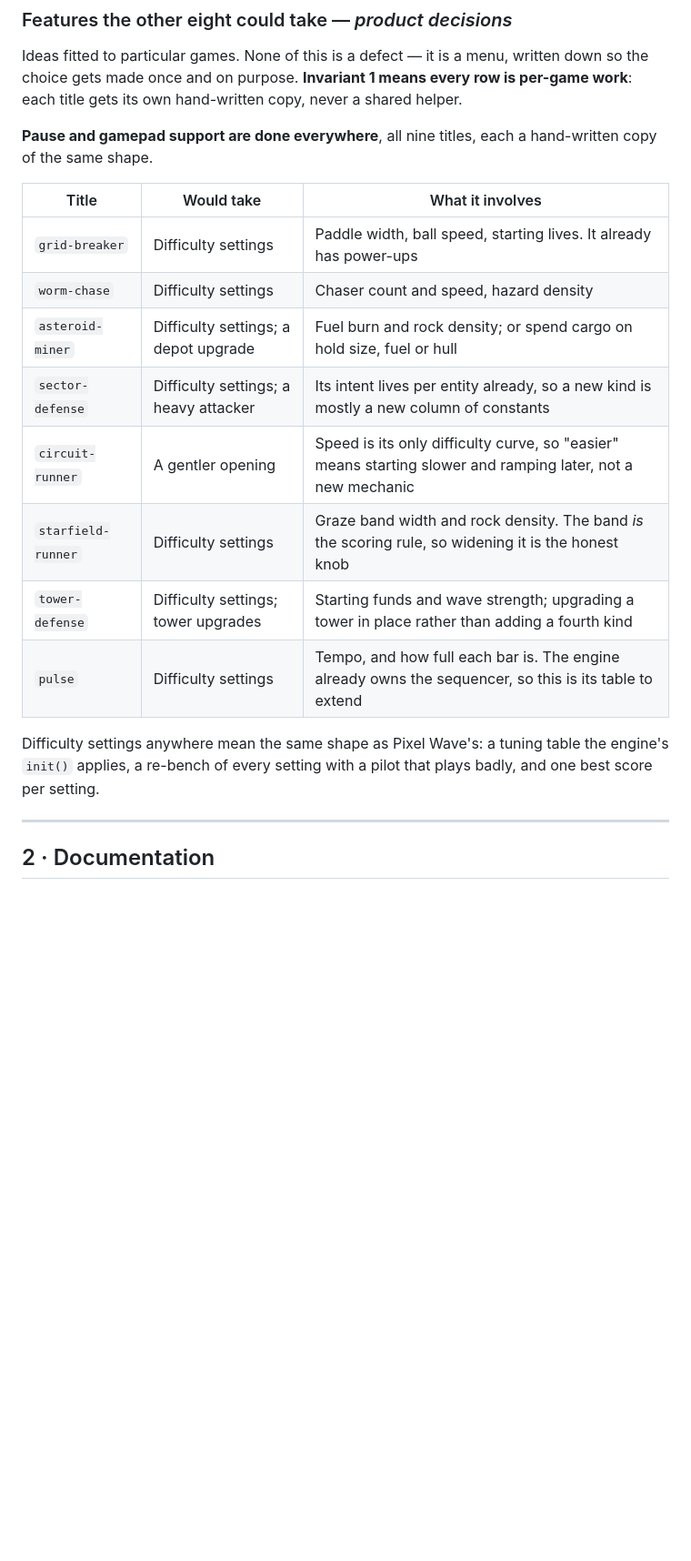
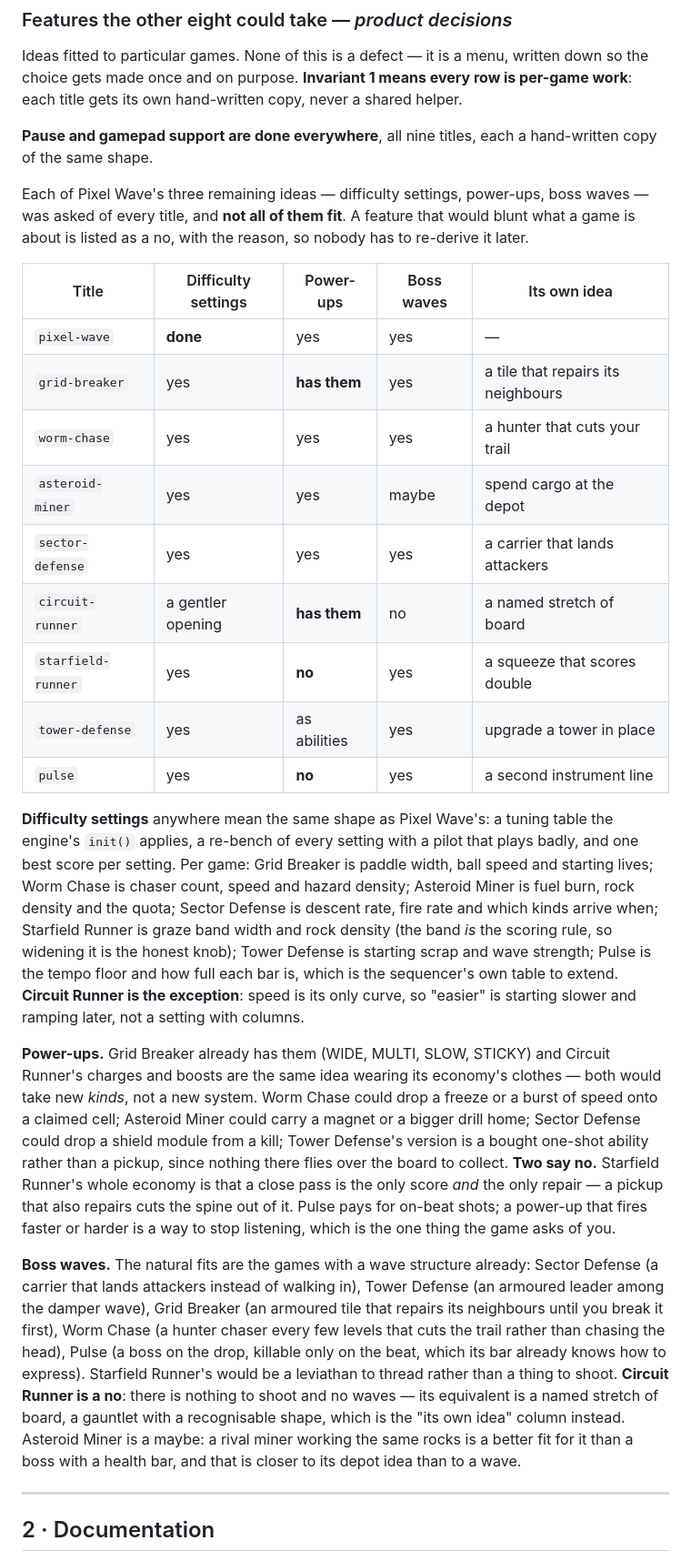
Before and after one commit to GautamGoklani/arcade-library, a Markdown page: TASKS.md, the part around the change. Shown at 91% size. Drawn GitHub-style; blank space fills up the shorter version.

Commit message:
docs: judge power-ups, boss waves and difficulty for every title
The menu covered difficulty only. Each of Pixel Wave's three remaining ideas is now asked of all nine games, with the reasons where the answer is no: no power-ups for Starfield Runner (a pickup that repairs guts an economy where a close pass is the only score and the only repair) or Pulse (anything that fires harder is a way to stop listening); no boss waves for Circuit Runner (nothing to shoot, no waves) and only a maybe for Asteroid Miner, whose better version is a rival miner working the same rocks. Grid Breaker and Circuit Runner already have power-ups, so theirs is new kinds rather than a new system. Each game also gets an idea of its own.

Co-Authored-By: Claude Opus 5 <noreply@anthropic.com>

```diff
--- a/TASKS.md
+++ b/TASKS.md
@@ -37,20 +37,60 @@ shared helper.
 **Pause and gamepad support are done everywhere**, all nine titles, each a
 hand-written copy of the same shape.
 
-| Title | Would take | What it involves |
-|---|---|---|
-| `grid-breaker` | Difficulty settings | Paddle width, ball speed, starting lives. It already has power-ups |
-| `worm-chase` | Difficulty settings | Chaser count and speed, hazard density |
-| `asteroid-miner` | Difficulty settings; a depot upgrade | Fuel burn and rock density; or spend cargo on hold size, fuel or hull |
-| `sector-defense` | Difficulty settings; a heavy attacker | Its intent lives per entity already, so a new kind is mostly a new column of constants |
-| `circuit-runner` | A gentler opening | Speed is its only difficulty curve, so "easier" means starting slower and ramping later, not a new mechanic |
-| `starfield-runner` | Difficulty settings | Graze band width and rock density. The band *is* the scoring rule, so widening it is the honest knob |
-| `tower-defense` | Difficulty settings; tower upgrades | Starting funds and wave strength; upgrading a tower in place rather than adding a fourth kind |
-| `pulse` | Difficulty settings | Tempo, and how full each bar is. The engine already owns the sequencer, so this is its table to extend |
+Each of Pixel Wave's three remaining ideas — difficulty settings, power-ups,
+boss waves — was asked of every title, and **not all of them fit**. A feature
+that would blunt what a game is about is listed as a no, with the reason, so
+nobody has to re-derive it later.
 
-Difficulty settings anywhere mean the same shape as Pixel Wave's: a tuning table
-the engine's `init()` applies, a re-bench of every setting with a pilot that
-plays badly, and one best score per setting.
+| Title | Difficulty settings | Power-ups | Boss waves | Its own idea |
+|---|---|---|---|---|
+| `pixel-wave` | **done** | yes | yes | — |
+| `grid-breaker` | yes | **has them** | yes | a tile that repairs its neighbours |
+| `worm-chase` | yes | yes | yes | a hunter that cuts your trail |
+| `asteroid-miner` | yes | yes | maybe | spend cargo at the depot |
+| `sector-defense` | yes | yes | yes | a carrier that lands attackers |
+| `circuit-runner` | a gentler opening | **has them** | no | a named stretch of board |
+| `starfield-runner` | yes | **no** | yes | a squeeze that scores double |
+| `tower-defense` | yes | as abilities | yes | upgrade a tower in place |
+| `pulse` | yes | **no** | yes | a second instrument line |
+
+**Difficulty settings** anywhere mean the same shape as Pixel Wave's: a tuning
+table the engine's `init()` applies, a re-bench of every setting with a pilot
+that plays badly, and one best score per setting. Per game: Grid Breaker is
+paddle width, ball speed and starting lives; Worm Chase is chaser count, speed
+and hazard density; Asteroid Miner is fuel burn, rock density and the quota;
+Sector Defense is descent rate, fire rate and which kinds arrive when;
+Starfield Runner is graze band width and rock density (the band *is* the scoring
+rule, so widening it is the honest knob); Tower Defense is starting scrap and
+wave strength; Pulse is the tempo floor and how full each bar is, which is the
+sequencer's own table to extend. **Circuit Runner is the exception**: speed is
+its only curve, so "easier" is starting slower and ramping later, not a setting
+with columns.
+
+**Power-ups.** Grid Breaker already has them (WIDE, MULTI, SLOW, STICKY) and
+Circuit Runner's charges and boosts are the same idea wearing its economy's
+clothes — both would take new *kinds*, not a new system. Worm Chase could drop a
+freeze or a burst of speed onto a claimed cell; Asteroid Miner could carry a
+magnet or a bigger drill home; Sector Defense could drop a shield module from a
+kill; Tower Defense's version is a bought one-shot ability rather than a pickup,
+since nothing there flies over the board to collect. **Two say no.** Starfield
+Runner's whole economy is that a close pass is the only score *and* the only
+repair — a pickup that also repairs cuts the spine out of it. Pulse pays for
+on-beat shots; a power-up that fires faster or harder is a way to stop listening,
+which is the one thing the game asks of you.
+
+**Boss waves.** The natural fits are the games with a wave structure already:
+Sector Defense (a carrier that lands attackers instead of walking in), Tower
+Defense (an armoured leader among the damper wave), Grid Breaker (an armoured
+tile that repairs its neighbours until you break it first), Worm Chase (a hunter
+chaser every few levels that cuts the trail rather than chasing the head), Pulse
+(a boss on the drop, killable only on the beat, which its bar already knows how
+to express). Starfield Runner's would be a leviathan to thread rather than a
+thing to shoot. **Circuit Runner is a no**: there is nothing to shoot and no
+waves — its equivalent is a named stretch of board, a gauntlet with a
+recognisable shape, which is the "its own idea" column instead. Asteroid Miner
+is a maybe: a rival miner working the same rocks is a better fit for it than a
+boss with a health bar, and that is closer to its depot idea than to a wave.
 
 ---
 
```
